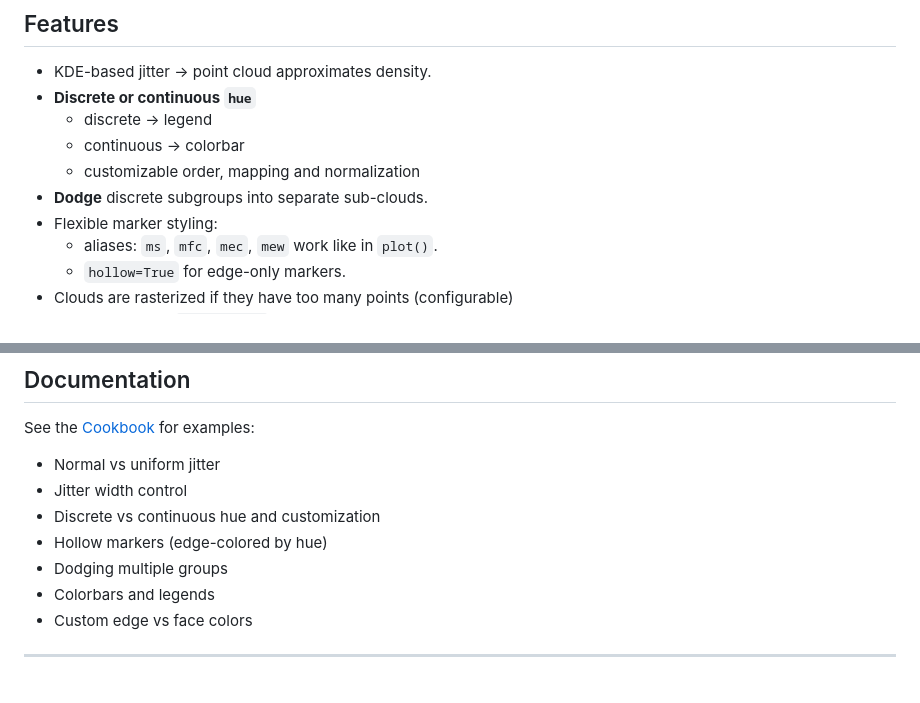
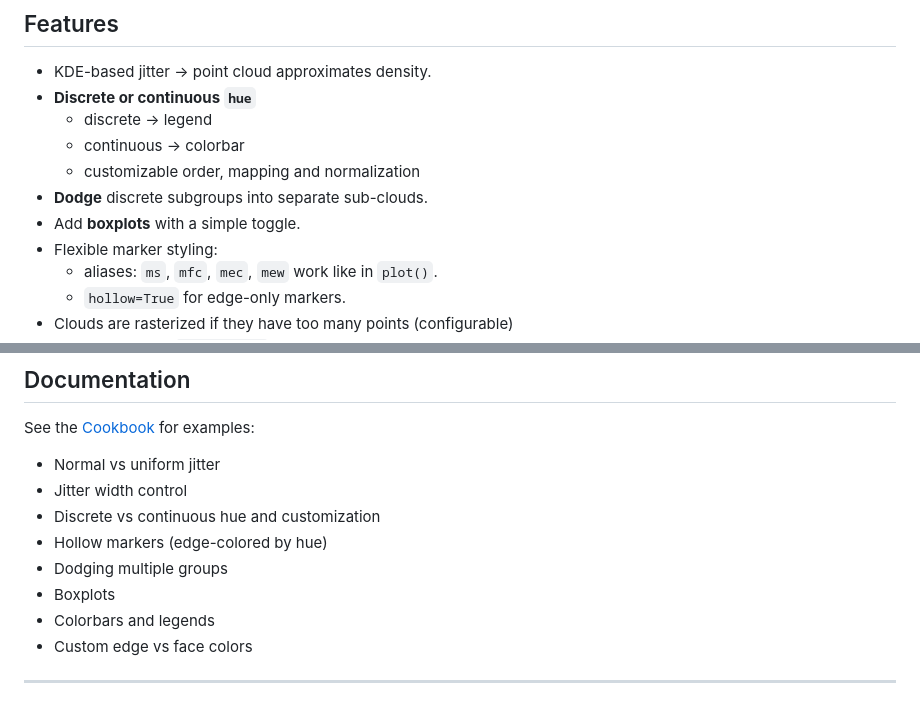
Before and after one commit to mwappner/postaplot, a Markdown page: README.md, 2 parts joined by grey strips. GitHub-like rendering.

Commit message:
Added boxplots

```diff
--- a/README.md
+++ b/README.md
@@ -43,6 +46,7 @@ plt.show()
   * continuous → colorbar
   * customizable order, mapping and normalization
 * **Dodge** discrete subgroups into separate sub-clouds.
+* Add **boxplots** with a simple toggle.
 * Flexible marker styling:
   * aliases: `ms`, `mfc`, `mec`, `mew` work like in `plot()`.
   * `hollow=True` for edge-only markers.
@@ -61,6 +65,7 @@ See the [Cookbook](docs/cookbook.md) for examples:
 * Discrete vs continuous hue and customization
 * Hollow markers (edge-colored by hue)
 * Dodging multiple groups
+* Boxplots
 * Colorbars and legends
 * Custom edge vs face colors
 
```
Also changed, not shown: other parts of README.md (+3 -0 lines), docs/cookbook.md (+26 -0 lines), docs/figures/low_level.png, 4 other files.
